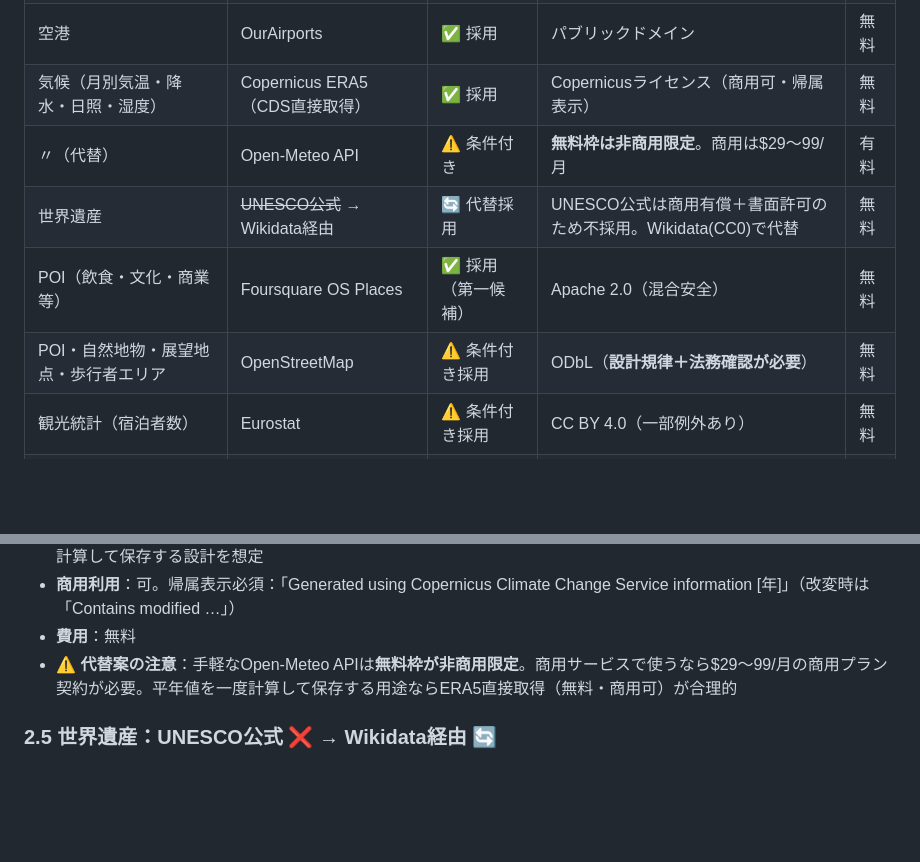
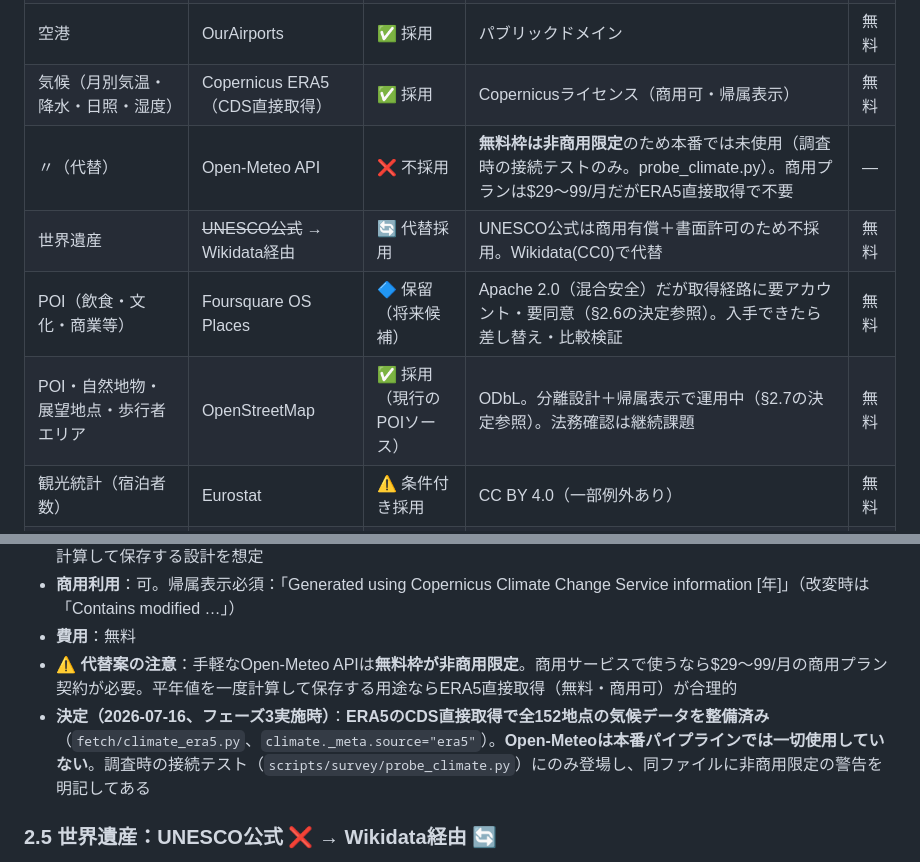
Before and after one commit to YasunariIguchi0219/city-data-builder, a Markdown page: docs/phase1/data-source-survey.md, 2 parts joined by grey strips. Drawn GitHub-style; blank space fills up the shorter version.

Commit message:
調査レポートの採用判定表をフェーズ3の実態に同期
- Open-Meteo: 「条件付き」→「不採用」（本番未使用・調査時テストのみを明記）
- 気候: ERA5直接取得で全152地点整備済みの決定を§2.4に追記
- Foursquare: 「採用(第一候補)」→「保留(将来候補)」、OSM: 「条件付き」→「採用(現行POIソース)」

Co-Authored-By: Claude Fable 5 <noreply@anthropic.com>

```diff
--- a/docs/phase1/data-source-survey.md
+++ b/docs/phase1/data-source-survey.md
@@ -13,10 +13,10 @@
 | 認知度（Wikipedia閲覧数） | Wikimedia Pageviews API | ✅ 採用 | CC0 | 無料 |
 | 空港 | OurAirports | ✅ 採用 | パブリックドメイン | 無料 |
 | 気候（月別気温・降水・日照・湿度） | Copernicus ERA5（CDS直接取得） | ✅ 採用 | Copernicusライセンス（商用可・帰属表示） | 無料 |
-| 〃（代替） | Open-Meteo API | ⚠️ 条件付き | **無料枠は非商用限定**。商用は$29〜99/月 | 有料 |
+| 〃（代替） | Open-Meteo API | ❌ 不採用 | **無料枠は非商用限定**のため本番では未使用（調査時の接続テストのみ。probe_climate.py）。商用プランは$29〜99/月だがERA5直接取得で不要 | — |
 | 世界遺産 | ~~UNESCO公式~~ → Wikidata経由 | 🔄 代替採用 | UNESCO公式は商用有償＋書面許可のため不採用。Wikidata(CC0)で代替 | 無料 |
-| POI（飲食・文化・商業等） | Foursquare OS Places | ✅ 採用（第一候補） | Apache 2.0（混合安全） | 無料 |
-| POI・自然地物・展望地点・歩行者エリア | OpenStreetMap | ⚠️ 条件付き採用 | ODbL（**設計規律＋法務確認が必要**） | 無料 |
+| POI（飲食・文化・商業等） | Foursquare OS Places | 🔷 保留（将来候補） | Apache 2.0（混合安全）だが取得経路に要アカウント・要同意（§2.6の決定参照）。入手できたら差し替え・比較検証 | 無料 |
+| POI・自然地物・展望地点・歩行者エリア | OpenStreetMap | ✅ 採用（現行のPOIソース） | ODbL。分離設計＋帰属表示で運用中（§2.7の決定参照）。法務確認は継続課題 | 無料 |
 | 観光統計（宿泊者数） | Eurostat | ⚠️ 条件付き採用 | CC BY 4.0（一部例外あり） | 無料 |
 | 渡航安全情報 | 外務省オープンデータ | ✅ 採用 | 政府標準利用規約2.0（CC BY互換・商用可） | 無料 |
 | 都市間距離・空港距離 | 自前計算（緯度経度） | ✅ 採用 | 制約なし（座標はCC0由来） | 無料 |
@@ -76,6 +76,7 @@
 - **商用利用**：可。帰属表示必須：「Generated using Copernicus Climate Change Service information [年]」（改変時は「Contains modified …」）
 - **費用**：無料
 - **⚠️ 代替案の注意**：手軽なOpen-Meteo APIは**無料枠が非商用限定**。商用サービスで使うなら$29〜99/月の商用プラン契約が必要。平年値を一度計算して保存する用途ならERA5直接取得（無料・商用可）が合理的
+- **決定（2026-07-16、フェーズ3実施時）**：**ERA5のCDS直接取得で全152地点の気候データを整備済み**（`fetch/climate_era5.py`、`climate._meta.source="era5"`）。**Open-Meteoは本番パイプラインでは一切使用していない**。調査時の接続テスト（`scripts/survey/probe_climate.py`）にのみ登場し、同ファイルに非商用限定の警告を明記してある
 
 ### 2.5 世界遺産：UNESCO公式 ❌ → Wikidata経由 🔄
 
```
